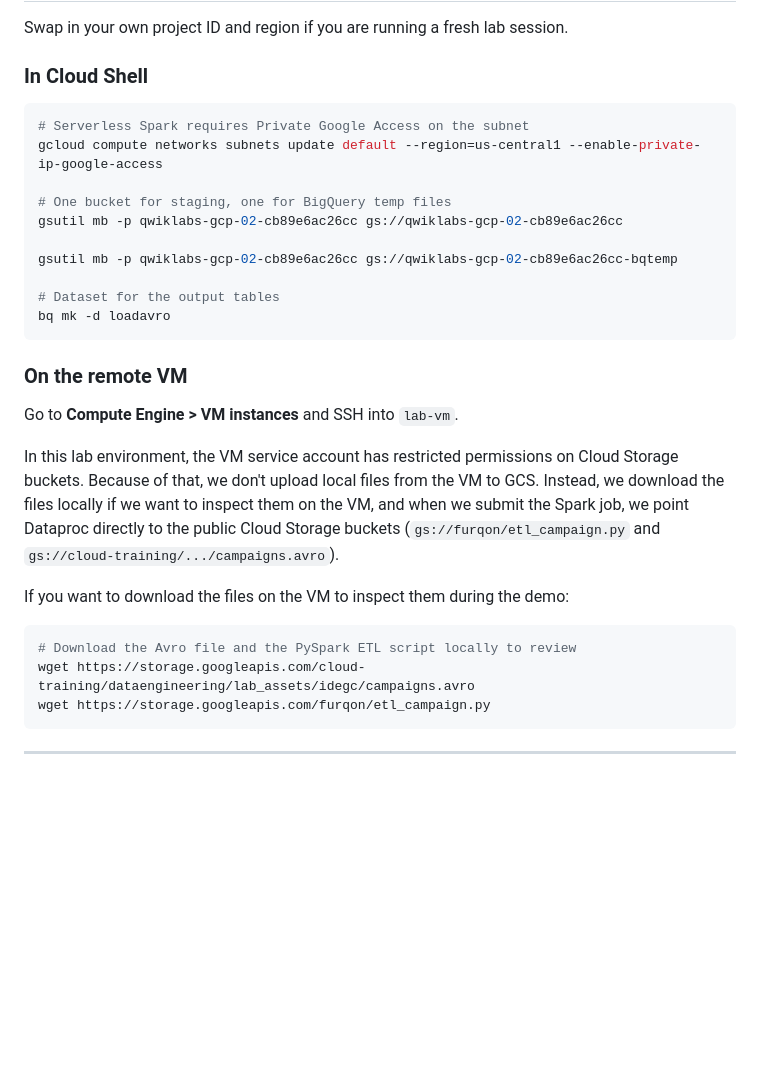
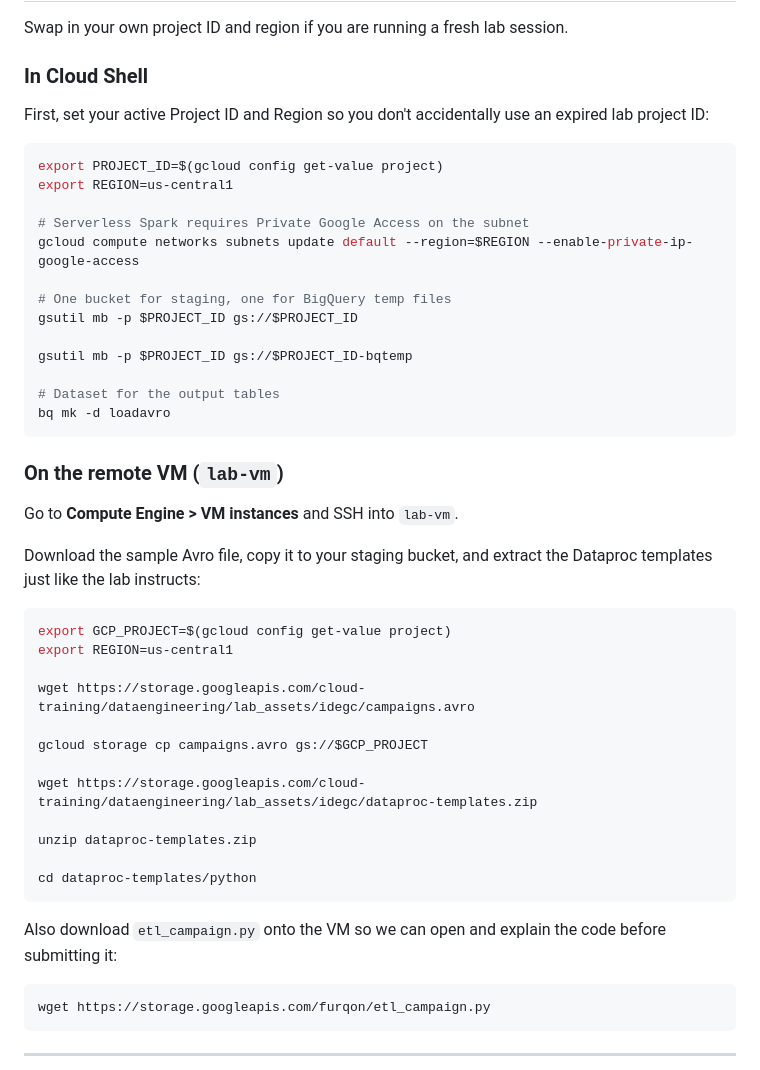
Before and after one commit to furqonm/data-engineer, a Markdown page: spark/Simple ETL with Spark and Big Query.md, the part around one of its changes. GitHub-like rendering; blank space fills up the shorter version.

````diff
--- a/spark/Simple ETL with Spark and Big Query.md
+++ b/spark/Simple ETL with Spark and Big Query.md
@@ -39,30 +39,48 @@ Swap in your own project ID and region if you are running a fresh lab session.
 
 ### In Cloud Shell
 
+First, set your active Project ID and Region so you don't accidentally use an expired lab project ID:
+
 ```bash
+export PROJECT_ID=$(gcloud config get-value project)
+export REGION=us-central1
+
 # Serverless Spark requires Private Google Access on the subnet
-gcloud compute networks subnets update default --region=us-central1 --enable-private-ip-google-access
+gcloud compute networks subnets update default --region=$REGION --enable-private-ip-google-access
 
 # One bucket for staging, one for BigQuery temp files
-gsutil mb -p qwiklabs-gcp-02-cb89e6ac26cc gs://qwiklabs-gcp-02-cb89e6ac26cc
+gsutil mb -p $PROJECT_ID gs://$PROJECT_ID
 
-gsutil mb -p qwiklabs-gcp-02-cb89e6ac26cc gs://qwiklabs-gcp-02-cb89e6ac26cc-bqtemp
+gsutil mb -p $PROJECT_ID gs://$PROJECT_ID-bqtemp
 
 # Dataset for the output tables
 bq mk -d loadavro
 ```
 
-### On the remote VM
+### On the remote VM (`lab-vm`)
 
 Go to **Compute Engine > VM instances** and SSH into `lab-vm`.
 
-In this lab environment, the VM service account has restricted permissions on Cloud Storage buckets. Because of that, we don't upload local files from the VM to GCS. Instead, we download the files locally if we want to inspect them on the VM, and when we submit the Spark job, we point Dataproc directly to the public Cloud Storage buckets (`gs://furqon/etl_campaign.py` and `gs://cloud-training/.../campaigns.avro`).
-
-If you want to download the files on the VM to inspect them during the demo:
+Download the sample Avro file, copy it to your staging bucket, and extract the Dataproc templates just like the lab instructs:
 
 ```bash
-# Download the Avro file and the PySpark ETL script locally to review
+export GCP_PROJECT=$(gcloud config get-value project)
+export REGION=us-central1
+
 wget https://storage.googleapis.com/cloud-training/dataengineering/lab_assets/idegc/campaigns.avro
+
+gcloud storage cp campaigns.avro gs://$GCP_PROJECT
+
+wget https://storage.googleapis.com/cloud-training/dataengineering/lab_assets/idegc/dataproc-templates.zip
+
+unzip dataproc-templates.zip
+
+cd dataproc-templates/python
+```
+
+Also download `etl_campaign.py` onto the VM so we can open and explain the code before submitting it:
+
+```bash
 wget https://storage.googleapis.com/furqon/etl_campaign.py
 ```
 
````
Also changed, not shown: other parts of spark/Simple ETL with Spark and Big Query.md (+30 -8 lines).
